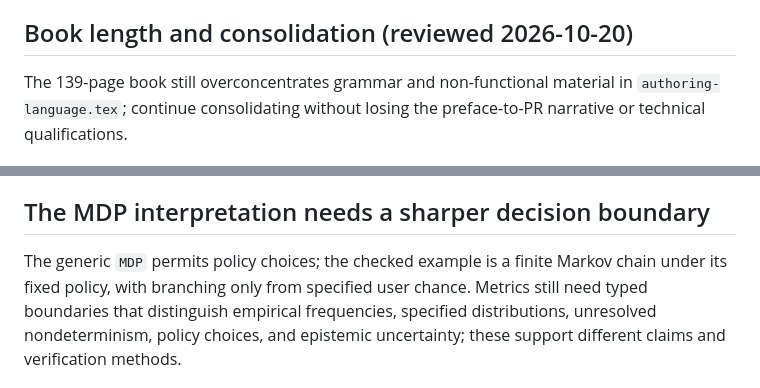
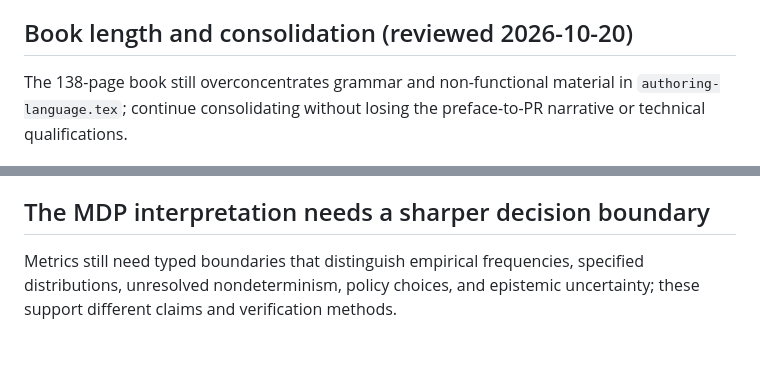
Before and after one commit to rfielding/leanFM, a Markdown page: CRITIQUE.md, 2 parts joined by grey strips. Rendered like a GitHub page; blank space fills up the shorter version.

Commit message:
Retire resolved MDP interpretation critique

```diff
--- a/CRITIQUE.md
+++ b/CRITIQUE.md
@@ -32,7 +32,7 @@ gate.
 
 ## Book length and consolidation (reviewed 2026-10-20)
 
-The 139-page book still overconcentrates grammar and non-functional material in
+The 138-page book still overconcentrates grammar and non-functional material in
 `authoring-language.tex`; continue consolidating without losing the preface-to-PR
 narrative or technical qualifications.
 
@@ -213,8 +213,6 @@ or some reproducible accounting model.
 
 ## The MDP interpretation needs a sharper decision boundary
 
-The generic `MDP` permits policy choices; the checked example is a finite Markov
-chain under its fixed policy, with branching only from specified user chance.
 Metrics still need typed boundaries that distinguish empirical frequencies,
 specified distributions, unresolved nondeterminism, policy choices, and
 epistemic uncertainty; these support different claims and verification methods.
```
